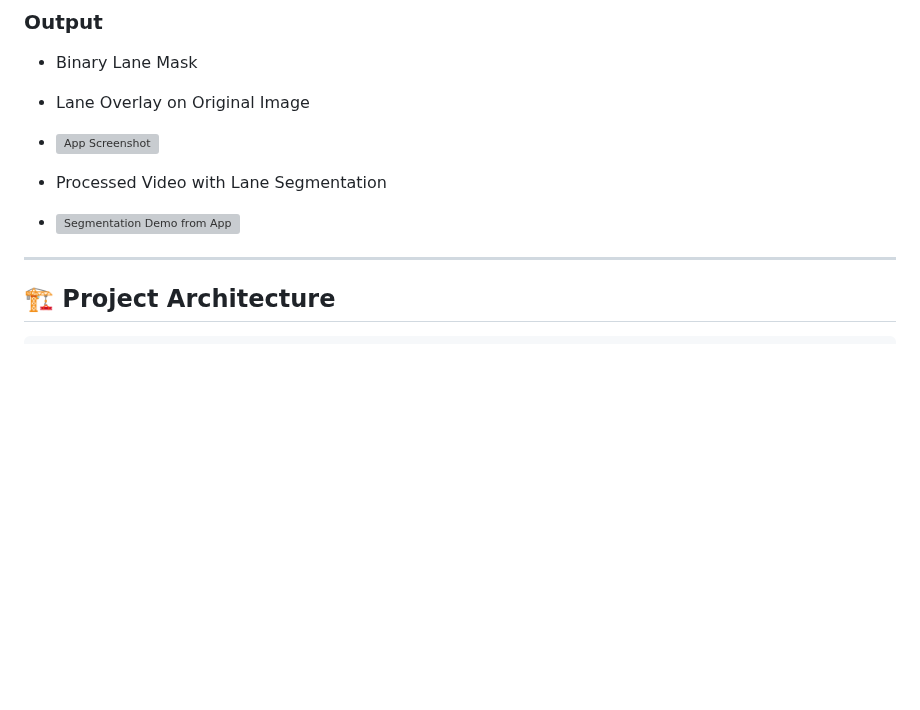
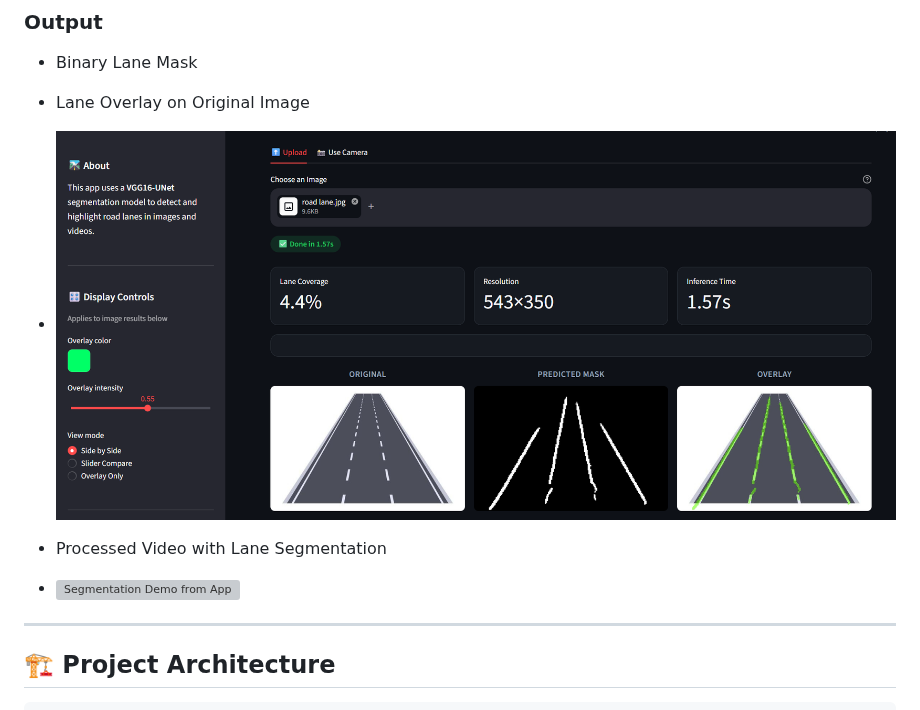
Before and after one commit to satyam4312/Lane-Segmentation-for-Vehicle-Navigation-using-VGG16-UNet, a Markdown page: readme.md, the part around one of its changes. Drawn GitHub-style; pictures changed too: outputs/road-lane-segmentation-app.png (added); blank space fills up the shorter version; grey boxes are pictures that could not be loaded.

```diff
--- a/readme.md
+++ b/readme.md
@@ -20,6 +20,6 @@ Road lane detection is a fundamental task in autonomous driving systems and Adva
 ### Output
 - Binary Lane Mask
 - Lane Overlay on Original Image
-- ![App Screenshot](outputs/screenshot_lane_segmentation.png)
+- ![App Screenshot](outputs/road-lane-segmentation-app.png)
 
 - Processed Video with Lane Segmentation
```
Also changed, not shown: other parts of readme.md (+1 -1 lines), outputs/overlay.png (added), outputs/predicted_mask.png (added), uploads/road lane.jpg (added), 3 other files.
